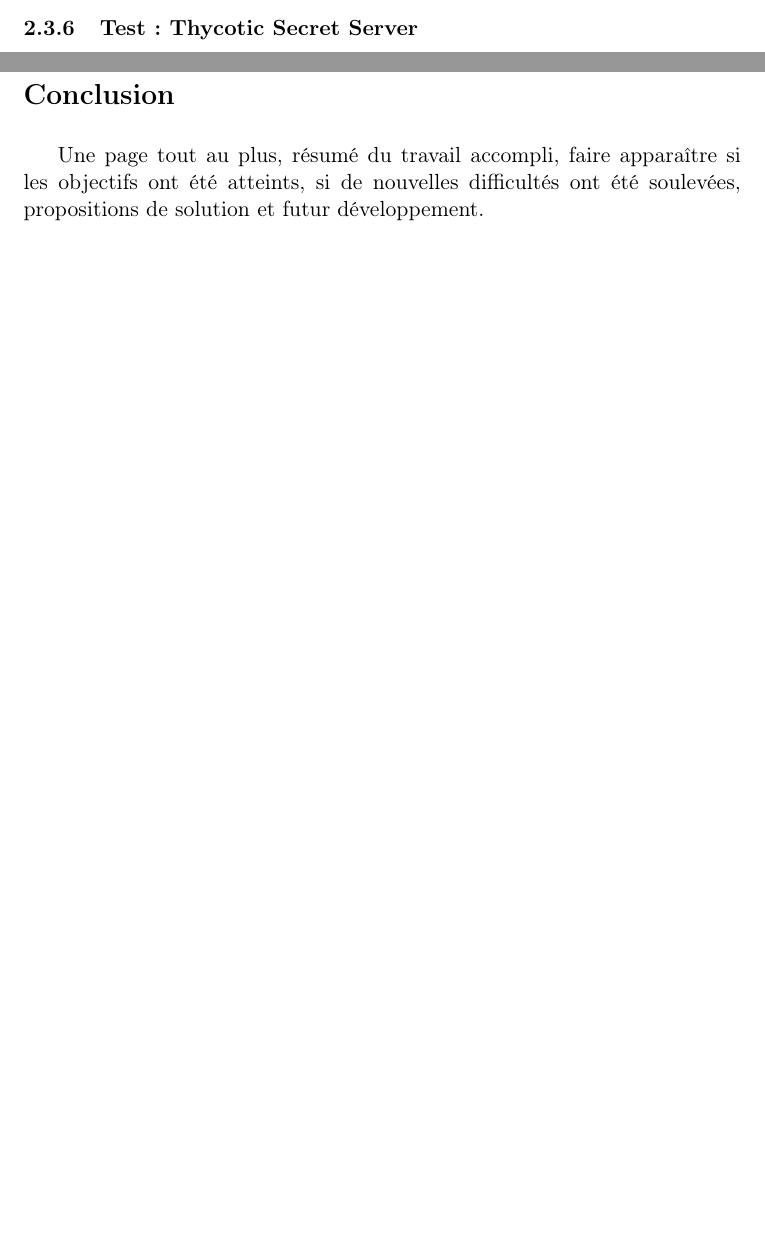
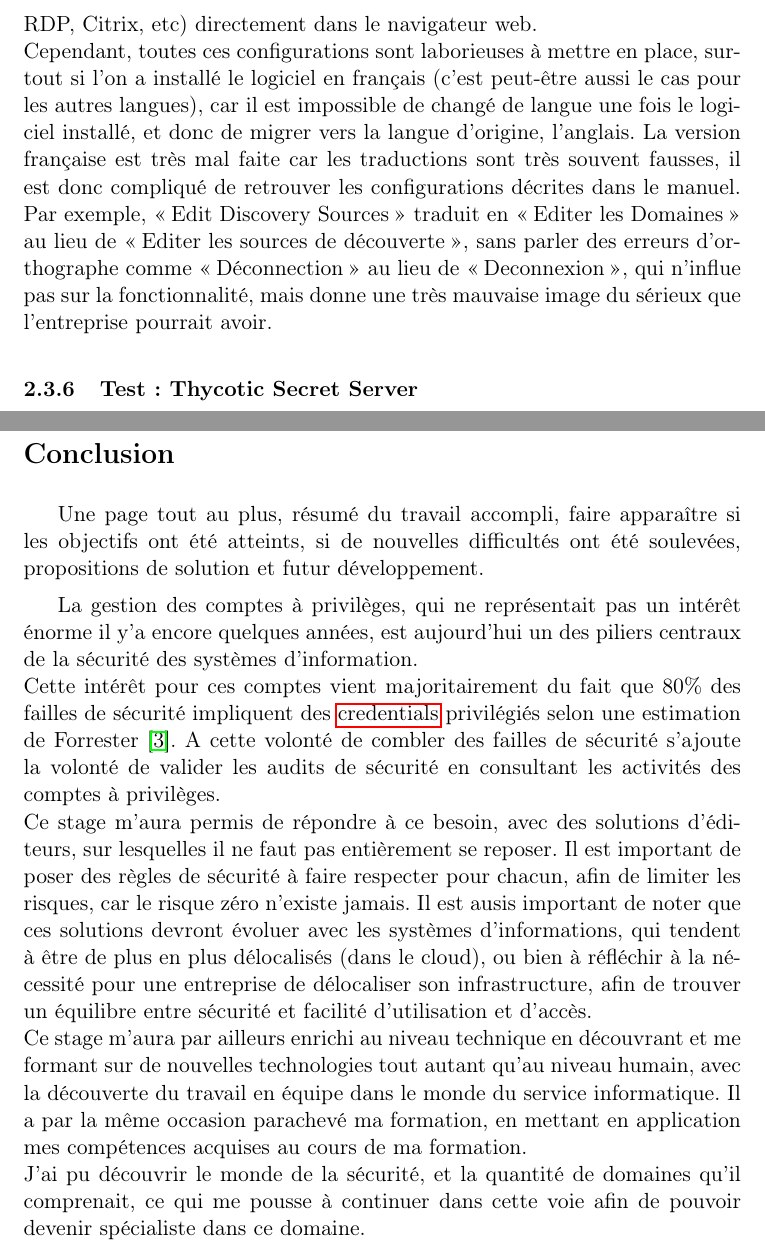
Before and after one commit to RiceBowlJr/report_stage, a LaTeX document (rapport.tex, which reads concl.tex, partie2.tex): two parts of pages 23 and 28 of 36 before the commit and two parts of pages 24 and 29 of 37 after it, joined at a grey line, cut at the place of the change, the shorter picture padded with empty space. Compiled offline with pdfLaTeX.

Commit message:
qesrgbtsbAlervLervMevOytrbSbfgbT

```diff
--- a/concl.tex
+++ b/concl.tex
@@ -2,3 +2,9 @@
 \addcontentsline{toc}{section}{Conclusion}
 
 Une page tout au plus, résumé du travail accompli, faire apparaître si les objectifs ont été atteints, si de nouvelles difficultés ont été soulevées, propositions de solution et futur développement.
+
+La gestion des comptes à privilèges, qui ne représentait pas un intérêt énorme il y'a encore quelques années, est aujourd'hui un des piliers centraux de la sécurité des systèmes d'information.\\
+Cette intérêt pour ces comptes vient majoritairement du fait que 80\% des failles de sécurité impliquent des \glspl{credential} privilégiés selon une estimation de Forrester \cite{acs}. A cette volonté de combler des failles de sécurité s'ajoute la volonté de valider les audits de sécurité en consultant les activités des comptes à privilèges.\\
+Ce stage m'aura permis de répondre à ce besoin, avec des solutions d'éditeurs, sur lesquelles il ne faut pas entièrement se reposer. Il est important de poser des règles de sécurité à faire respecter pour chacun, afin de limiter les risques, car le risque zéro n'existe jamais. Il est ausis important de noter que ces solutions devront évoluer avec les systèmes d'informations, qui tendent à être de plus en plus délocalisés (dans le cloud), ou bien à réfléchir à la nécessité pour une entreprise de délocaliser son infrastructure, afin de trouver un équilibre entre sécurité et facilité d'utilisation et d'accès.\\
+Ce stage m'aura par ailleurs enrichi au niveau technique en découvrant et me formant sur de nouvelles technologies tout autant qu'au niveau humain, avec la découverte du travail en équipe dans le monde du service informatique. Il a par la même occasion parachevé ma formation, en mettant en application mes compétences acquises au cours de ma formation.\\
+J'ai pu découvrir le monde de la sécurité, et la quantité de domaines qu'il comprenait, ce qui me pousse à continuer dans cette voie afin de pouvoir devenir spécialiste dans ce domaine.
--- a/partie2.tex
+++ b/partie2.tex
@@ -154,7 +154,9 @@
 
 Encore une fois, l'architecture de l'infrastructure de test a été limitée par les ressources internes. La solution de \gls{pam} a dû être déployé sur le contrôleur de domaine Active Directory, ce qui n'est pas conseillé, car Windows Server gère très mal le cohabitation avec le rôle contrôleur de domaine et le rôle Internet Information Services (IIS).\\
 La première tentative d'installation fut infructueuse, sûrement à cause de la machine qui avait déjà été utilisée pour un projet portant sur une autre problématique. Toute l'installation s'est bien déroulée (installation des rôles et sur SQL Server), mais une fois l'installation terminée, il était impossible de joindre le serveur "Secret Server" dans les pools d'application IIS (piscine d'applications). Le problème ne pouvant être résolu, même avec l'aide du support Thycotic, nous avons décider de repartir de zéro et de formater notre serveur, pour y ré-installer un serveur neuf, sans possible paramétrage générant des erreurs.\\
-Cette seconde installation posa juste un soucis avec l'attribution des droits d'exécution, ne fonctionnant pas avec un compte de service\footnote{A partir de Windows Server 2008 R2, Microsoft à mis en place les MSA (Managed Service Account) afin de déléguer la gestion d'un compte de service à un domaine Active Directory. Ces compte n'ont pas de mot de passe attribué par un administrateur, mais ils sont tout simplement assigné à des machines qui ont le droit de récupérer ce mot de passe d'accès auprès du contrôleur de domaine. Ainsi il peut être modifié régulièrement sans affecter l'utilisation.}. Ce problème était sûrement dû à la cohabitation des rôles de contrôleur de domaine en même temps que le rôle IIS.
+Cette seconde installation posa juste un soucis avec l'attribution des droits d'exécution, ne fonctionnant pas avec un compte de service\footnote{A partir de Windows Server 2008 R2, Microsoft à mis en place les MSA (Managed Service Account) afin de déléguer la gestion d'un compte de service à un domaine Active Directory. Ces compte n'ont pas de mot de passe attribué par un administrateur, mais ils sont tout simplement assigné à des machines qui ont le droit de récupérer ce mot de passe d'accès auprès du contrôleur de domaine. Ainsi il peut être modifié régulièrement sans affecter l'utilisation.}. Ce problème était sûrement dû à la cohabitation des rôles de contrôleur de domaine en même temps que le rôle IIS.\\
+Du point de vu du routage, le Secret Server doit être positionner en proxy pour capturer les connexions et pouvoir les surveiller. En étant configuré dans ce mode, il permet d'établir toutes les connexions disponibles (SSH, RDP, Citrix, etc) directement dans le navigateur web.\\
+Cependant, toutes ces configurations sont laborieuses à mettre en place, surtout si l'on a installé le logiciel en français (c'est peut-être aussi le cas pour les autres langues), car il est impossible de changé de langue une fois le logiciel installé, et donc de migrer vers la langue d'origine, l'anglais. La version française est très mal faite car les traductions sont très souvent fausses, il est donc compliqué de retrouver les configurations décrites dans le manuel. Par exemple, \og Edit Discovery Sources \fg{} traduit en \og Editer les Domaines \fg{} au lieu de \og Editer les sources de découverte \fg{}, sans parler des erreurs d'orthographe comme \og Déconnection \fg{} au lieu de \og Deconnexion \fg{}, qui n'influe pas sur la fonctionnalité, mais donne une très mauvaise image du sérieux que l'entreprise pourrait avoir.
 
 \subsubsection{Test : Thycotic Secret Server}
 \label{par:testss}
```
Also changed, not shown: intro.tex (+1 -1 lines), rapport.pdf, 11 other files.
